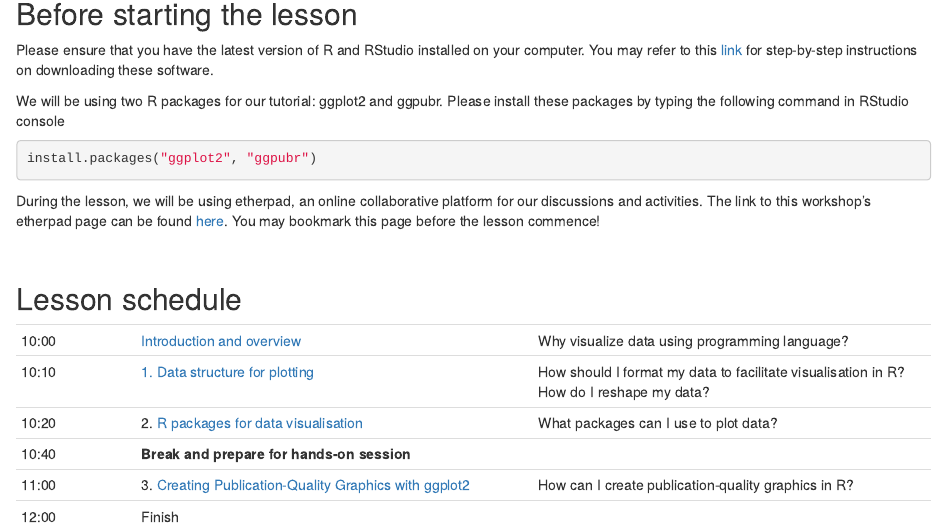
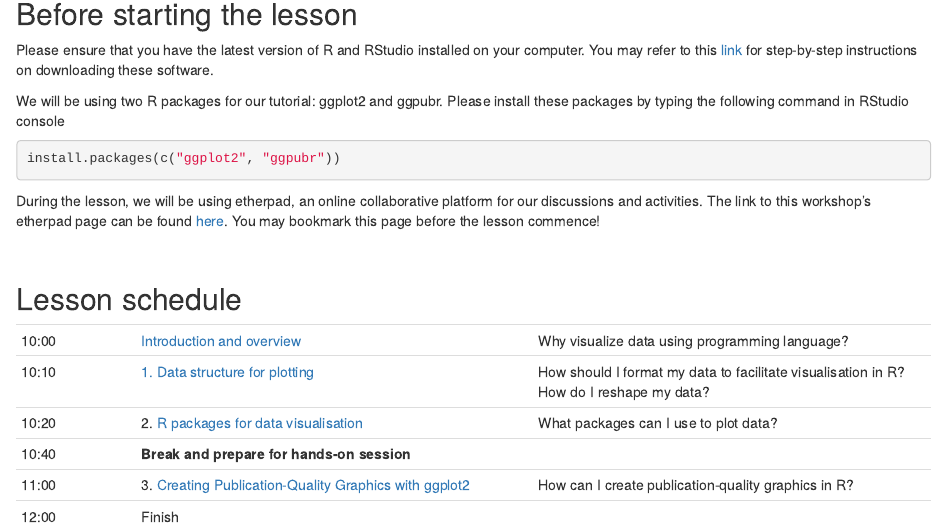
Before and after one commit to fursham-h/R-datascience, an R Markdown document (vignettes/2_Data_visualisation_using_R/Overview.Rmd): the page in a window 1100 px wide, from 500 px down. Rendered offline with R 4.5, knitr and Pandoc, with nearby package versions.

Commit message:
Corrected code

````diff
--- a/vignettes/2_Data_visualisation_using_R/Overview.Rmd
+++ b/vignettes/2_Data_visualisation_using_R/Overview.Rmd
@@ -29,7 +29,7 @@ for step-by-step instructions on downloading these software.
 We will be using two R packages for our tutorial: ggplot2 and ggpubr.
 Please install these packages by typing the following command in RStudio console
 ```{r eval=FALSE}
-install.packages("ggplot2", "ggpubr")
+install.packages(c("ggplot2", "ggpubr"))
 ```
 
 During the lesson, we will be using etherpad, an online collaborative platform
````
